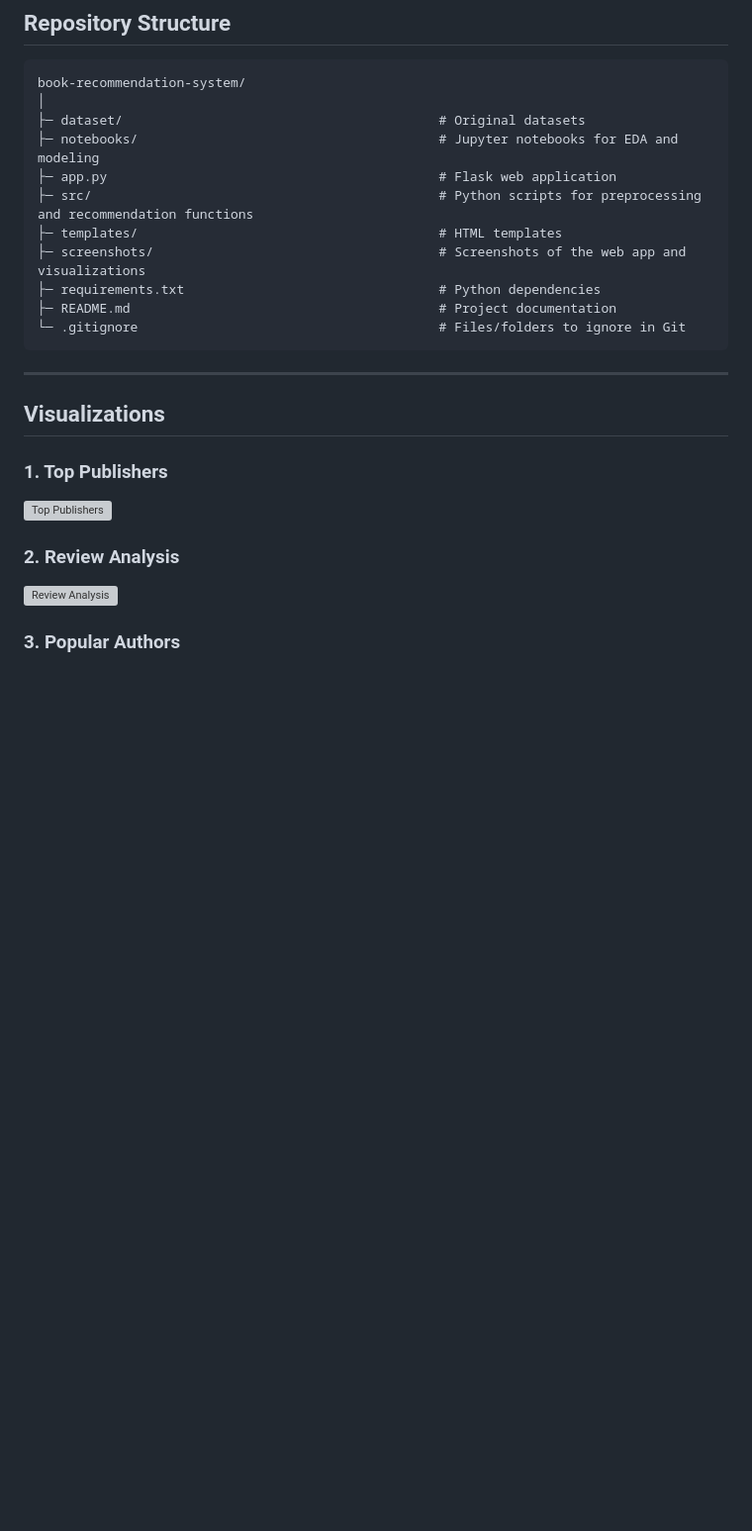
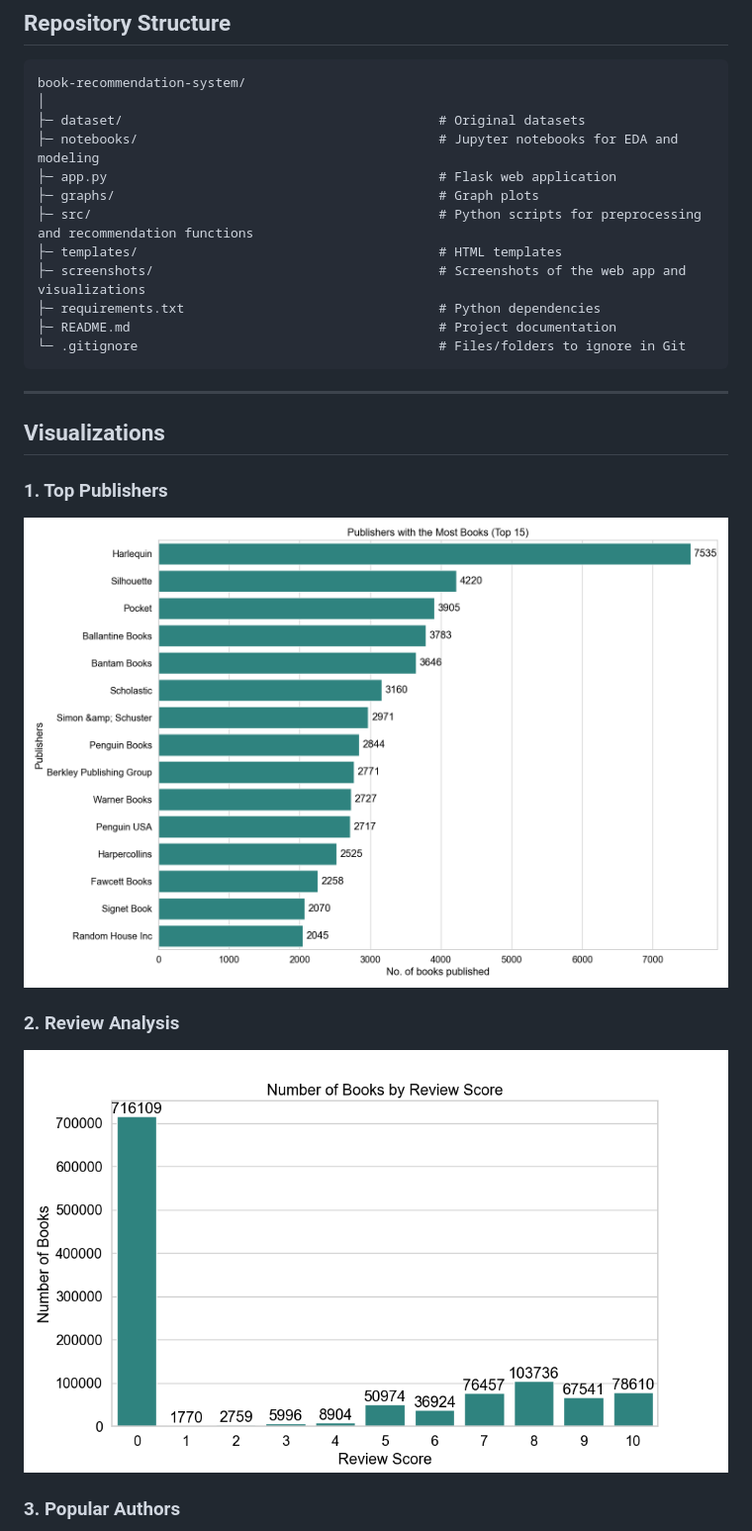
Before and after one commit to vrundaa17/book-recommender-project, a Markdown page: README.md, the part around one of its changes. Shown at 99% size. GitHub-like rendering; blank space fills up the shorter version; grey boxes are pictures that could not be loaded.

```diff
--- a/README.md
+++ b/README.md
@@ -46,6 +46,7 @@ book-recommendation-system/
 ├─ dataset/                                         # Original datasets
 ├─ notebooks/                                       # Jupyter notebooks for EDA and modeling
 ├─ app.py                                           # Flask web application
+├─ graphs/                                          # Graph plots
 ├─ src/                                             # Python scripts for preprocessing and recommendation functions
 ├─ templates/                                       # HTML templates
 ├─ screenshots/                                     # Screenshots of the web app and visualizations
@@ -58,9 +59,9 @@ book-recommendation-system/
 ## **Visualizations**
 
 ### **1. Top Publishers**
-![Top Publishers](screenshots/publisher.png)
+![Top Publishers](graphs/publisher.png)
 
 ### **2. Review Analysis**
-![Review Analysis](screenshots/reviews.png)
+![Review Analysis](graphs/reviews.png)
 
 ### **3. Popular Authors**
```
Also changed, not shown: other parts of README.md (+2 -2 lines).
